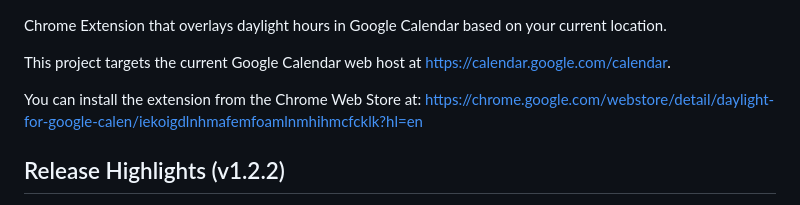
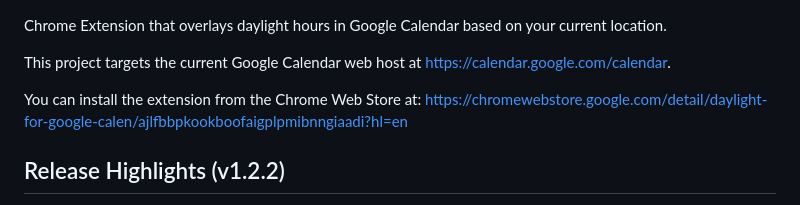
Before and after one commit to masyukun/google-calendar-daylight-extension, a Markdown page: README.md, the part around the change. Drawn GitHub-style.

Commit message:
Update Chrome web store download link

```diff
--- a/README.md
+++ b/README.md
@@ -6,7 +6,7 @@ Chrome Extension that overlays daylight hours in Google Calendar based on your c
 This project targets the current Google Calendar web host at https://calendar.google.com/calendar.
 
 You can install the extension from the Chrome Web Store at:
-https://chrome.google.com/webstore/detail/daylight-for-google-calen/iekoigdlnhmafemfoamlnmhihmcfcklk?hl=en
+https://chromewebstore.google.com/detail/daylight-for-google-calen/ajlfbbpkookboofaigplpmibnngiaadi?hl=en
 
 Release Highlights (v1.2.2)
 ---------------------------
```
